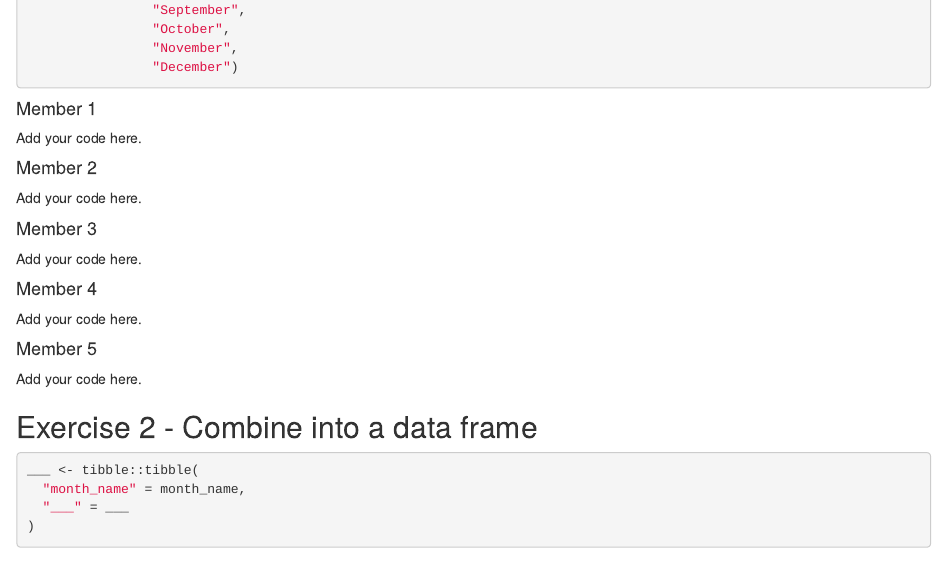
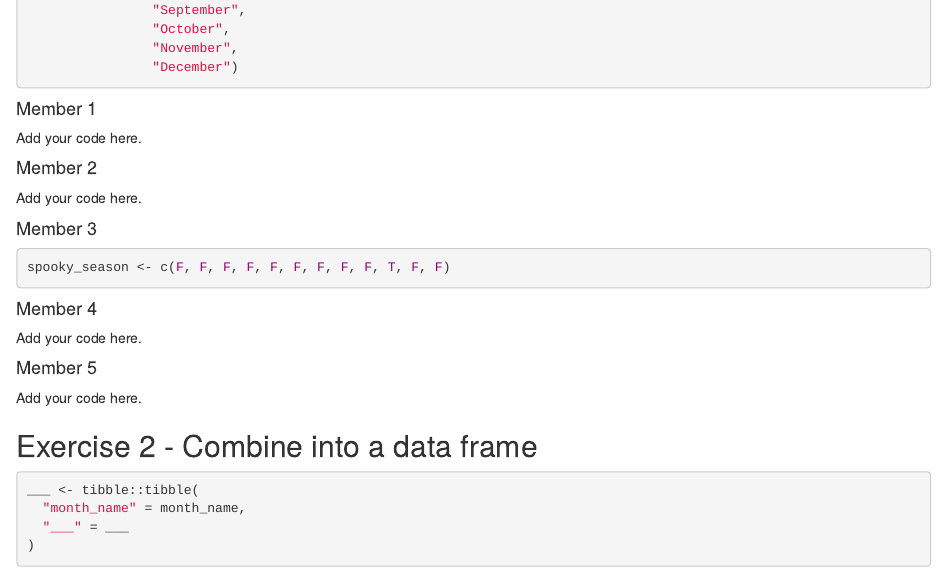
Before and after one commit to Data-Science-and-Statistics-in-EaES/unit-4-6-review-GROUP3, an R Markdown document (u4-u6-review-1-starter.Rmd): the page in a window 1100 px wide, from 580 px down. Rendered offline with R 4.5, knitr and Pandoc, with nearby package versions.

Commit message:
Added spooky_vector - member 3

````diff
--- a/u4-u6-review-1-starter.Rmd
+++ b/u4-u6-review-1-starter.Rmd
@@ -45,7 +45,9 @@ Add your code here.
 
 #### Member 3
 
-Add your code here.
+```{r spooky_vector}
+spooky_season <- c(F, F, F, F, F, F, F, F, F, T, F, F)
+```
 
 #### Member 4
 
````
